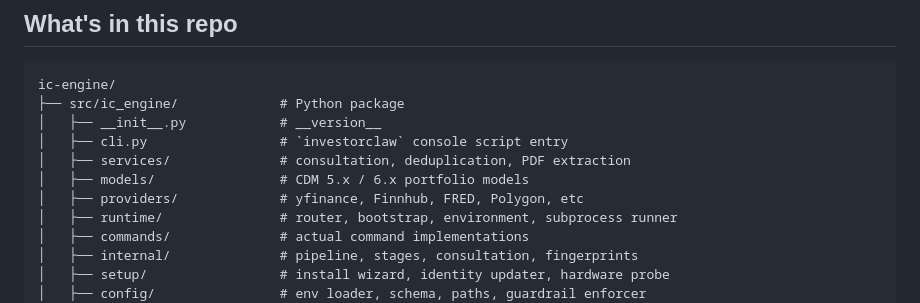
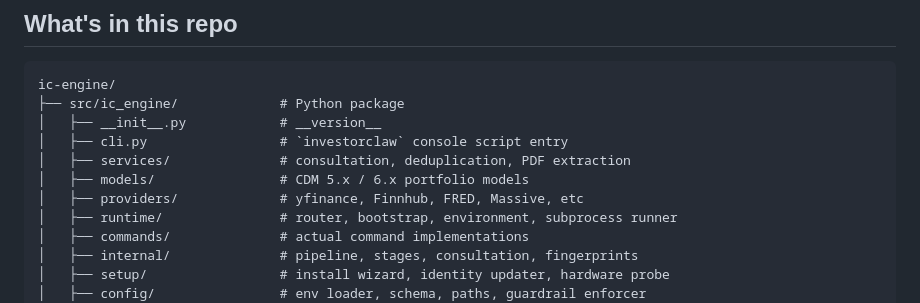
Before and after one commit to argonautsystems/ic-engine, a Markdown page: README.md, the part around the change. Rendered like a GitHub page.

Commit message:
docs: Massive (not Polygon) in providers tree comment
Polygon.io rebranded to Massive; drop the stale Polygon name from the
providers/ directory comment. The MassiveProvider already targets
api.massive.com and reads MASSIVE_API_KEY only.

Co-Authored-By: Claude Opus 4.8 <noreply@anthropic.com>

```diff
--- a/README.md
+++ b/README.md
@@ -60,7 +60,7 @@ ic-engine/
 │   ├── cli.py                 # `investorclaw` console script entry
 │   ├── services/              # consultation, deduplication, PDF extraction
 │   ├── models/                # CDM 5.x / 6.x portfolio models
-│   ├── providers/             # yfinance, Finnhub, FRED, Polygon, etc
+│   ├── providers/             # yfinance, Finnhub, FRED, Massive, etc
 │   ├── runtime/               # router, bootstrap, environment, subprocess runner
 │   ├── commands/              # actual command implementations
 │   ├── internal/              # pipeline, stages, consultation, fingerprints
```
